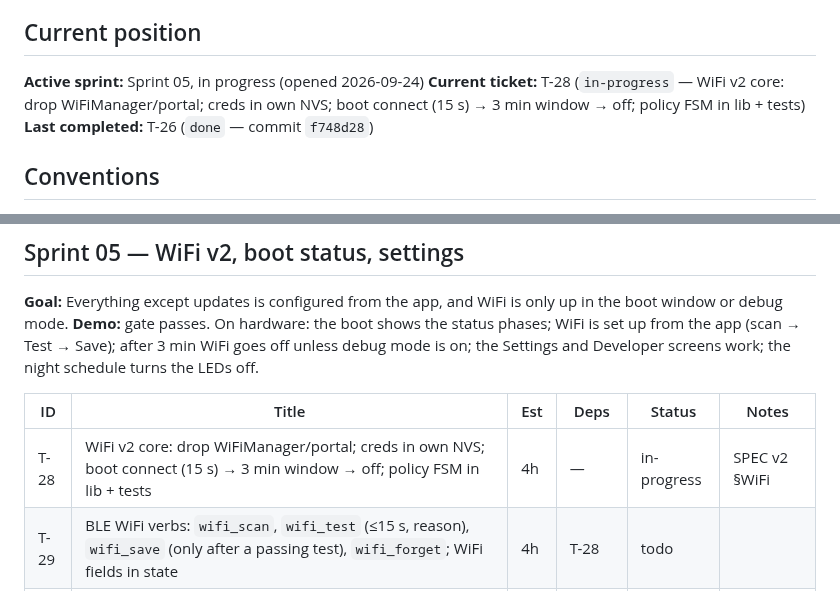
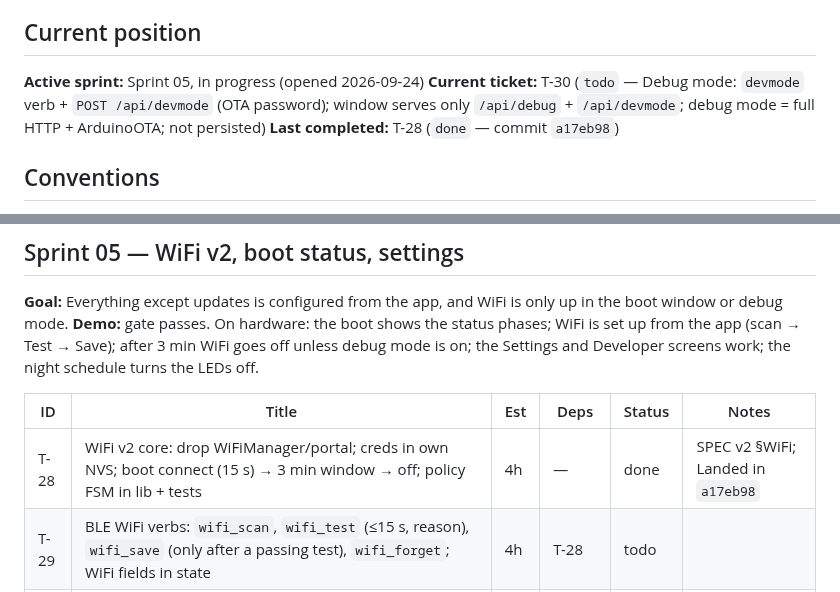
Before and after one commit to the-louie/rgb-owl, a Markdown page: TODO.md, 2 parts joined by grey strips. Rendered like a GitHub page.

Commit message:
T-28: close

```diff
--- a/TODO.md
+++ b/TODO.md
@@ -6,8 +6,8 @@ Spec: [SPEC.md](SPEC.md). Agent rules and ledger: [AGENTS.md](AGENTS.md).
 ## Current position
 
 **Active sprint:** Sprint 05, in progress (opened 2026-09-24)
-**Current ticket:** T-28 (`in-progress` — WiFi v2 core: drop WiFiManager/portal; creds in own NVS; boot connect (15 s) → 3 min window → off; policy FSM in lib + tests)
-**Last completed:** T-26 (`done` — commit `f748d28`)
+**Current ticket:** T-30 (`todo` — Debug mode: `devmode` verb + `POST /api/devmode` (OTA password); window serves only `/api/debug` + `/api/devmode`; debug mode = full HTTP + ArduinoOTA; not persisted)
+**Last completed:** T-28 (`done` — commit `a17eb98`)
 
 ## Conventions
 
@@ -102,7 +102,7 @@ screens work; the night schedule turns the LEDs off.
 
 | ID | Title | Est | Deps | Status | Notes |
 |---|---|---|---|---|---|
-| T-28 | WiFi v2 core: drop WiFiManager/portal; creds in own NVS; boot connect (15 s) → 3 min window → off; policy FSM in lib + tests | 4h | — | in-progress | SPEC v2 §WiFi |
+| T-28 | WiFi v2 core: drop WiFiManager/portal; creds in own NVS; boot connect (15 s) → 3 min window → off; policy FSM in lib + tests | 4h | — | done | SPEC v2 §WiFi; Landed in `a17eb98` |
 | T-29 | BLE WiFi verbs: `wifi_scan`, `wifi_test` (≤15 s, reason), `wifi_save` (only after a passing test), `wifi_forget`; WiFi fields in state | 4h | T-28 | todo | |
 | T-30 | Debug mode: `devmode` verb + `POST /api/devmode` (OTA password); window serves only `/api/debug` + `/api/devmode`; debug mode = full HTTP + ArduinoOTA; not persisted | 3h | T-28 | todo | |
 | T-31 | Boot status LED phases (BLE, WiFi, update placeholder); phase sequencer in lib + tests; boot walk removed (test pattern stays) | 3h | T-28 | todo | SPEC v2 §Boot status |
```
